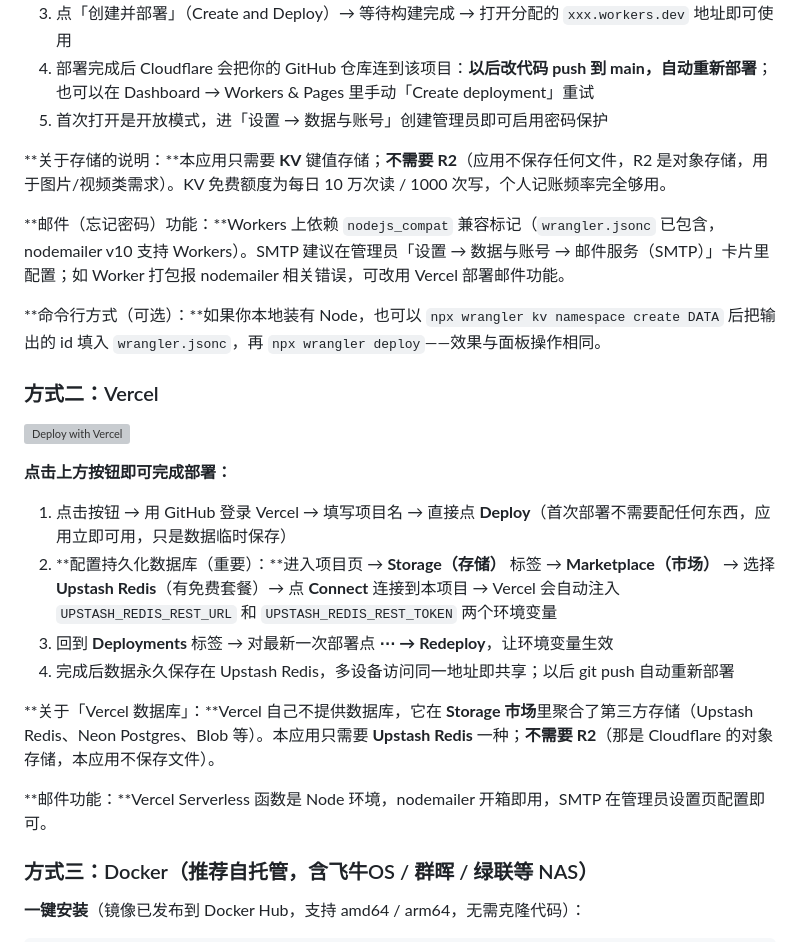
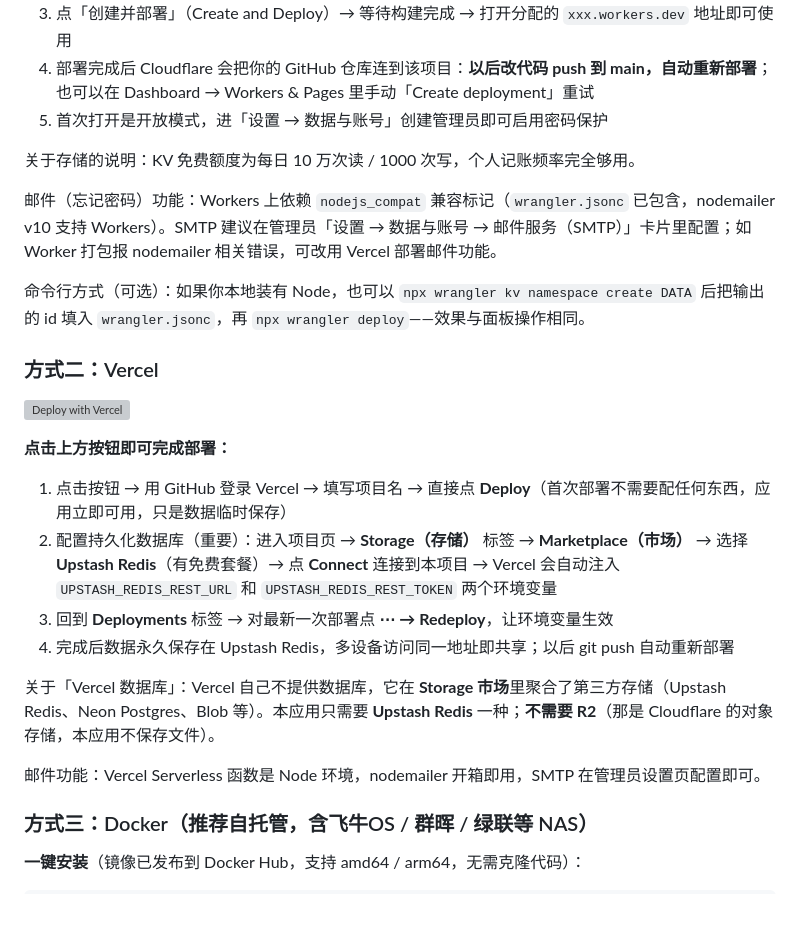
Before and after one commit to zzz2929/3D-Printing-Business-Platform, a Markdown page: README.md, the part around the change. Rendered like a GitHub page; blank space fills up the shorter version; grey boxes are pictures that could not be loaded.

```diff
--- a/README.md
+++ b/README.md
@@ -92,11 +92,11 @@ npm start            # 等价于 node server/index.mjs
 4. 部署完成后 Cloudflare 会把你的 GitHub 仓库连到该项目：**以后改代码 push 到 main，自动重新部署**；也可以在 Dashboard → Workers & Pages 里手动「Create deployment」重试
 5. 首次打开是开放模式，进「设置 → 数据与账号」创建管理员即可启用密码保护
 
-**关于存储的说明：**本应用只需要 **KV** 键值存储；**不需要 R2**（应用不保存任何文件，R2 是对象存储，用于图片/视频类需求）。KV 免费额度为每日 10 万次读 / 1000 次写，个人记账频率完全够用。
+关于存储的说明：KV 免费额度为每日 10 万次读 / 1000 次写，个人记账频率完全够用。
 
-**邮件（忘记密码）功能：**Workers 上依赖 `nodejs_compat` 兼容标记（`wrangler.jsonc` 已包含，nodemailer v10 支持 Workers）。SMTP 建议在管理员「设置 → 数据与账号 → 邮件服务（SMTP）」卡片里配置；如 Worker 打包报 nodemailer 相关错误，可改用 Vercel 部署邮件功能。
+邮件（忘记密码）功能：Workers 上依赖 `nodejs_compat` 兼容标记（`wrangler.jsonc` 已包含，nodemailer v10 支持 Workers）。SMTP 建议在管理员「设置 → 数据与账号 → 邮件服务（SMTP）」卡片里配置；如 Worker 打包报 nodemailer 相关错误，可改用 Vercel 部署邮件功能。
 
-**命令行方式（可选）：**如果你本地装有 Node，也可以 `npx wrangler kv namespace create DATA` 后把输出的 id 填入 `wrangler.jsonc`，再 `npx wrangler deploy`——效果与面板操作相同。
+命令行方式（可选）：如果你本地装有 Node，也可以 `npx wrangler kv namespace create DATA` 后把输出的 id 填入 `wrangler.jsonc`，再 `npx wrangler deploy`——效果与面板操作相同。
 
 ### 方式二：Vercel
 
@@ -105,13 +105,13 @@ npm start            # 等价于 node server/index.mjs
 **点击上方按钮即可完成部署：**
 
 1. 点击按钮 → 用 GitHub 登录 Vercel → 填写项目名 → 直接点 **Deploy**（首次部署不需要配任何东西，应用立即可用，只是数据临时保存）
-2. **配置持久化数据库（重要）：**进入项目页 → **Storage（存储）** 标签 → **Marketplace（市场）** → 选择 **Upstash Redis**（有免费套餐）→ 点 **Connect** 连接到本项目 → Vercel 会自动注入 `UPSTASH_REDIS_REST_URL` 和 `UPSTASH_REDIS_REST_TOKEN` 两个环境变量
+2. 配置持久化数据库（重要）：进入项目页 → **Storage（存储）** 标签 → **Marketplace（市场）** → 选择 **Upstash Redis**（有免费套餐）→ 点 **Connect** 连接到本项目 → Vercel 会自动注入 `UPSTASH_REDIS_REST_URL` 和 `UPSTASH_REDIS_REST_TOKEN` 两个环境变量
 3. 回到 **Deployments** 标签 → 对最新一次部署点 **⋯ → Redeploy**，让环境变量生效
 4. 完成后数据永久保存在 Upstash Redis，多设备访问同一地址即共享；以后 git push 自动重新部署
 
-**关于「Vercel 数据库」：**Vercel 自己不提供数据库，它在 **Storage 市场**里聚合了第三方存储（Upstash Redis、Neon Postgres、Blob 等）。本应用只需要 **Upstash Redis** 一种；**不需要 R2**（那是 Cloudflare 的对象存储，本应用不保存文件）。
+关于「Vercel 数据库」：Vercel 自己不提供数据库，它在 **Storage 市场**里聚合了第三方存储（Upstash Redis、Neon Postgres、Blob 等）。本应用只需要 **Upstash Redis** 一种；**不需要 R2**（那是 Cloudflare 的对象存储，本应用不保存文件）。
 
-**邮件功能：**Vercel Serverless 函数是 Node 环境，nodemailer 开箱即用，SMTP 在管理员设置页配置即可。
+邮件功能：Vercel Serverless 函数是 Node 环境，nodemailer 开箱即用，SMTP 在管理员设置页配置即可。
 
 ### 方式三：Docker（推荐自托管，含飞牛OS / 群晖 / 绿联等 NAS）
 
```
